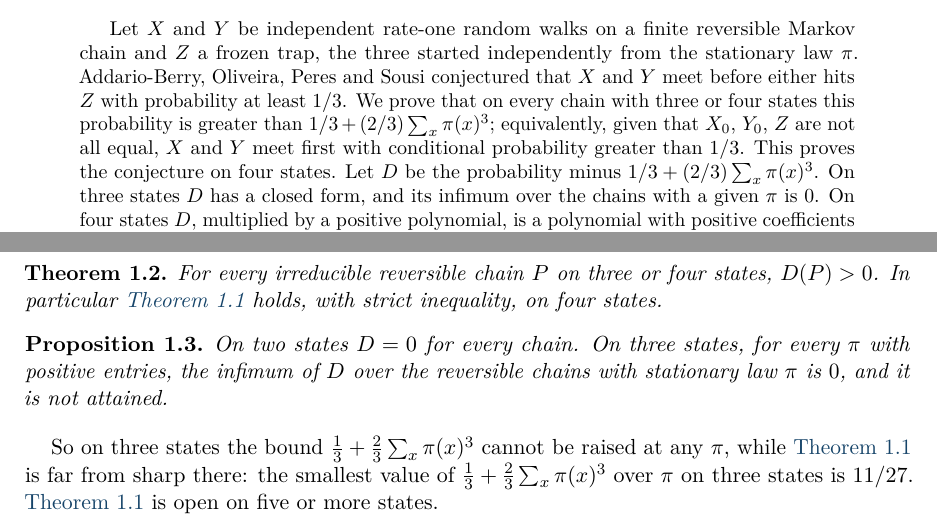
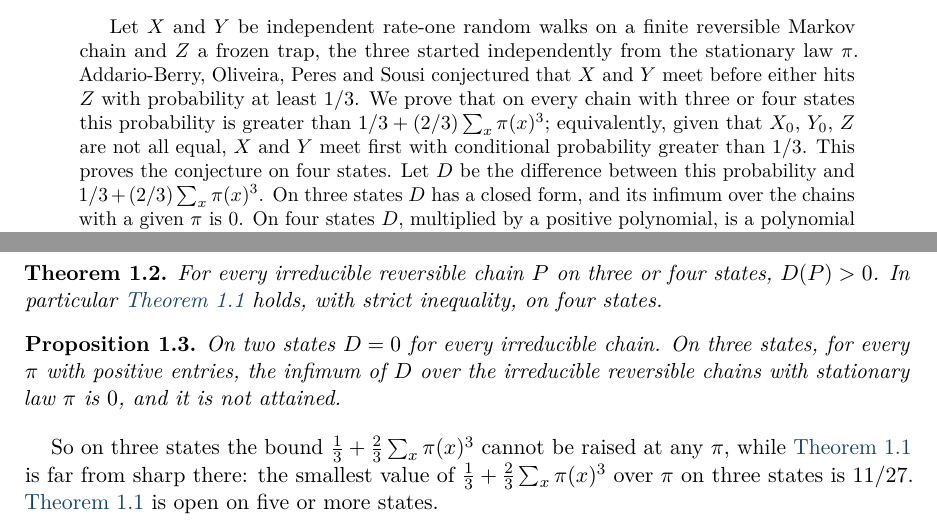
Before and after one commit to yspennstate/meeting-before-frozen-trap, a LaTeX paper (main.tex): two parts of pages 1 and 2 of 10, joined at a grey line, cut so that both start at the same text. Compiled offline with pdfLaTeX.

Commit message:
Define D in the abstract without ambiguity, irreducible chains in Proposition 1.3
Co-Authored-By: Claude Opus 5.5 <noreply@anthropic.com>

```diff
--- a/main.tex
+++ b/main.tex
@@ -53,7 +53,7 @@
 \thispagestyle{fancy}
 
 \begin{abstract}
-Let $X$ and $Y$ be independent rate-one random walks on a finite reversible Markov chain and $Z$ a frozen trap, the three started independently from the stationary law $\pi$. Addario-Berry, Oliveira, Peres and Sousi conjectured that $X$ and $Y$ meet before either hits $Z$ with probability at least $1/3$. We prove that on every chain with three or four states this probability is greater than $1/3+(2/3)\sum_x\pi(x)^3$; equivalently, given that $X_0$, $Y_0$, $Z$ are not all equal, $X$ and $Y$ meet first with conditional probability greater than $1/3$. This proves the conjecture on four states. Let $D$ be the probability minus $1/3+(2/3)\sum_x\pi(x)^3$. On three states $D$ has a closed form, and its infimum over the chains with a given $\pi$ is $0$. On four states $D$, multiplied by a positive polynomial, is a polynomial with positive coefficients in the weights $p_x$ and conductances $c_{xy}$ of the chain (jump rates $c_{xy}/p_x$); the expansion is exact and is done by computer. We conjecture $D\ge0$ for every finite reversible chain.
+Let $X$ and $Y$ be independent rate-one random walks on a finite reversible Markov chain and $Z$ a frozen trap, the three started independently from the stationary law $\pi$. Addario-Berry, Oliveira, Peres and Sousi conjectured that $X$ and $Y$ meet before either hits $Z$ with probability at least $1/3$. We prove that on every chain with three or four states this probability is greater than $1/3+(2/3)\sum_x\pi(x)^3$; equivalently, given that $X_0$, $Y_0$, $Z$ are not all equal, $X$ and $Y$ meet first with conditional probability greater than $1/3$. This proves the conjecture on four states. Let $D$ be the difference between this probability and $1/3+(2/3)\sum_x\pi(x)^3$. On three states $D$ has a closed form, and its infimum over the chains with a given $\pi$ is $0$. On four states $D$, multiplied by a positive polynomial, is a polynomial with positive coefficients in the weights $p_x$ and conductances $c_{xy}$ of the chain (jump rates $c_{xy}/p_x$); the expansion is exact and is done by computer. We conjecture $D\ge0$ for every finite reversible chain.
 \end{abstract}
 
 \noindent\textit{Keywords:} reversible Markov chains, random walks, meeting times, hitting times, first-step equations.\\
@@ -99,7 +99,7 @@ For every irreducible reversible chain $P$ on three or four states, $D(P)>0$. In
 \end{theorem}
 
 \begin{proposition}\label{prop:sharp}
-On two states $D=0$ for every chain. On three states, for every $\pi$ with positive entries, the infimum of $D$ over the reversible chains with stationary law $\pi$ is $0$, and it is not attained.
+On two states $D=0$ for every irreducible chain. On three states, for every $\pi$ with positive entries, the infimum of $D$ over the irreducible reversible chains with stationary law $\pi$ is $0$, and it is not attained.
 \end{proposition}
 
 So on three states the bound $\tfrac13+\tfrac23\sum_x\pi(x)^3$ cannot be raised at any $\pi$, while \cref{conj:abops} is far from sharp there: the smallest value of $\tfrac13+\tfrac23\sum_x\pi(x)^3$ over $\pi$ on three states is $11/27$. \Cref{conj:abops} is open on five or more states.
```
Also changed, not shown: README.md, main.pdf.
